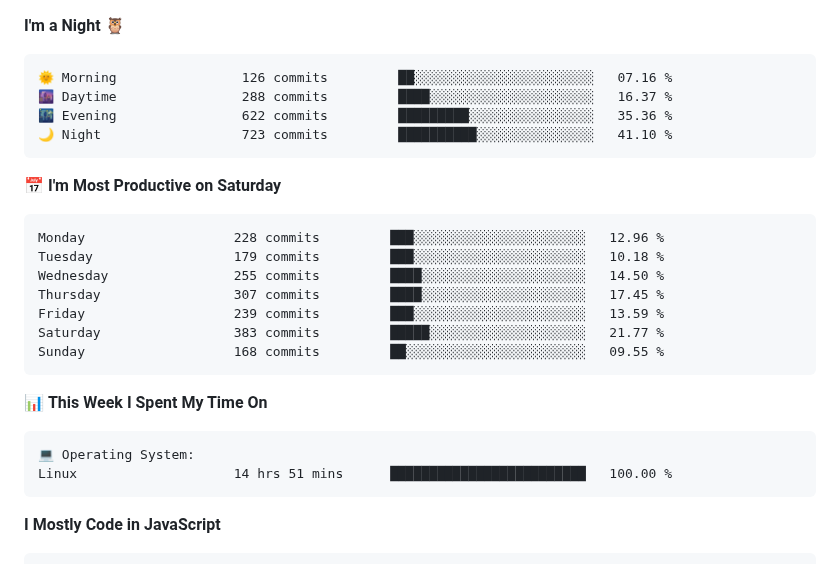
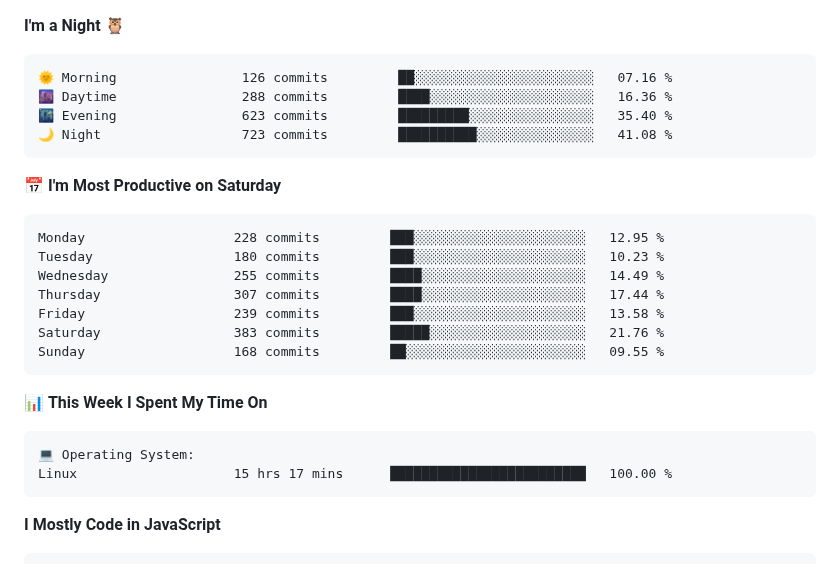
Before and after one commit to AariyanApu/aariyanapu, a Markdown page: README.md, the part around one of its changes. GitHub-like rendering.

Commit message:
Updated with Dev Metrics

````diff
--- a/README.md
+++ b/README.md
@@ -50,19 +50,19 @@
 
 ```text
 🌞 Morning                126 commits         ██░░░░░░░░░░░░░░░░░░░░░░░   07.16 %
-🌆 Daytime                288 commits         ████░░░░░░░░░░░░░░░░░░░░░   16.37 %
-🌃 Evening                622 commits         █████████░░░░░░░░░░░░░░░░   35.36 %
-🌙 Night                  723 commits         ██████████░░░░░░░░░░░░░░░   41.10 %
+🌆 Daytime                288 commits         ████░░░░░░░░░░░░░░░░░░░░░   16.36 %
+🌃 Evening                623 commits         █████████░░░░░░░░░░░░░░░░   35.40 %
+🌙 Night                  723 commits         ██████████░░░░░░░░░░░░░░░   41.08 %
 ```
 📅 **I'm Most Productive on Saturday**
 
 ```text
-Monday                   228 commits         ███░░░░░░░░░░░░░░░░░░░░░░   12.96 %
-Tuesday                  179 commits         ███░░░░░░░░░░░░░░░░░░░░░░   10.18 %
-Wednesday                255 commits         ████░░░░░░░░░░░░░░░░░░░░░   14.50 %
-Thursday                 307 commits         ████░░░░░░░░░░░░░░░░░░░░░   17.45 %
-Friday                   239 commits         ███░░░░░░░░░░░░░░░░░░░░░░   13.59 %
-Saturday                 383 commits         █████░░░░░░░░░░░░░░░░░░░░   21.77 %
+Monday                   228 commits         ███░░░░░░░░░░░░░░░░░░░░░░   12.95 %
+Tuesday                  180 commits         ███░░░░░░░░░░░░░░░░░░░░░░   10.23 %
+Wednesday                255 commits         ████░░░░░░░░░░░░░░░░░░░░░   14.49 %
+Thursday                 307 commits         ████░░░░░░░░░░░░░░░░░░░░░   17.44 %
+Friday                   239 commits         ███░░░░░░░░░░░░░░░░░░░░░░   13.58 %
+Saturday                 383 commits         █████░░░░░░░░░░░░░░░░░░░░   21.76 %
 Sunday                   168 commits         ██░░░░░░░░░░░░░░░░░░░░░░░   09.55 %
 ```
 
@@ -71,7 +71,7 @@ Sunday                   168 commits         ██░░░░░░░░░
 
 ```text
 💻 Operating System:
-Linux                    14 hrs 51 mins      █████████████████████████   100.00 %
+Linux                    15 hrs 17 mins      █████████████████████████   100.00 %
 ```
 
 **I Mostly Code in JavaScript**
````
Also changed, not shown: other parts of README.md (+1 -1 lines).
